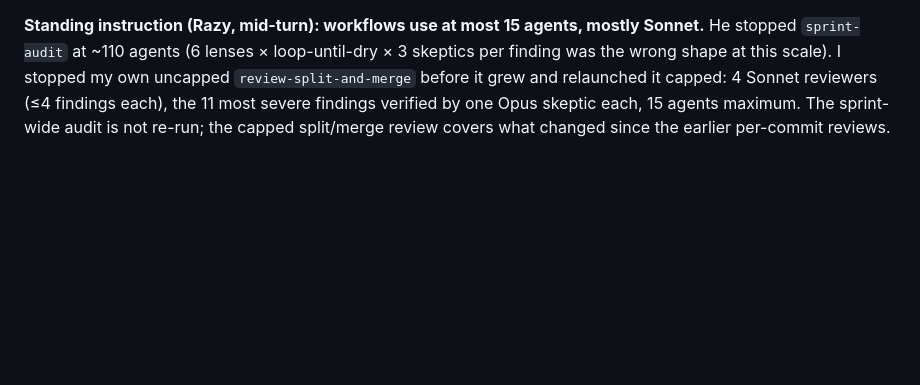
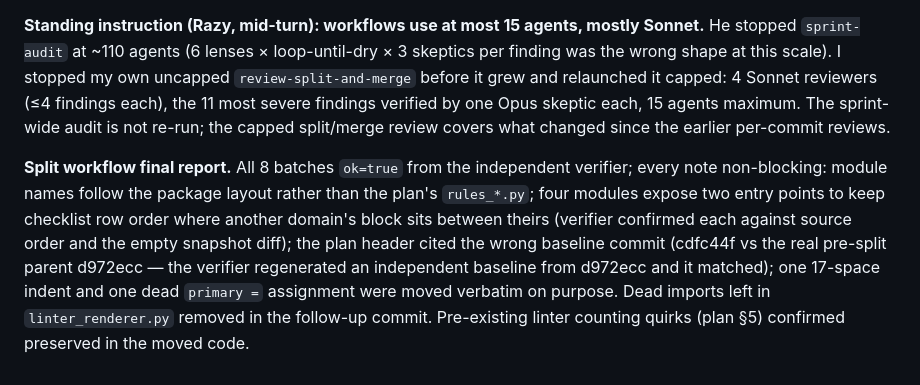
Before and after one commit to nave121/EtiqTech, a Markdown page: docs/dev-log/2026-09-05-handoff-session.md, the part around the change. Rendered like a GitHub page; blank space fills up the shorter version.

Commit message:
docs: log the split verifier verdicts

```diff
--- a/docs/dev-log/2026-09-05-handoff-session.md
+++ b/docs/dev-log/2026-09-05-handoff-session.md
@@ -205,3 +205,5 @@ Split progress meanwhile: batches 0–3 landed on main (RuleContext, summaries/c
 **Merges.** `rule-coverage` (fast, clean) then `design-ux` commits 1–4 (one conflict: the generated `docs/rules.md`, resolved by regenerating). Post-merge: 684 passed; snapshot re-baselined (design commit 3 adds `rule_title`/`rule_kind` to checklist items, additive) and reproducible; schema/corpus/rules docs all current; Bandit medium+ clean after `cede04c` (two findings of mine: f-string SQL shape in feedback.py, inline timeout expression in retrieval.py). The design workflow continues on `design-ux` (commits 5–9); it will be merged again when done.
 
 **Standing instruction (Razy, mid-turn): workflows use at most 15 agents, mostly Sonnet.** He stopped `sprint-audit` at ~110 agents (6 lenses × loop-until-dry × 3 skeptics per finding was the wrong shape at this scale). I stopped my own uncapped `review-split-and-merge` before it grew and relaunched it capped: 4 Sonnet reviewers (≤4 findings each), the 11 most severe findings verified by one Opus skeptic each, 15 agents maximum. The sprint-wide audit is not re-run; the capped split/merge review covers what changed since the earlier per-commit reviews.
+
+**Split workflow final report.** All 8 batches `ok=true` from the independent verifier; every note non-blocking: module names follow the package layout rather than the plan's `rules_*.py`; four modules expose two entry points to keep checklist row order where another domain's block sits between theirs (verifier confirmed each against source order and the empty snapshot diff); the plan header cited the wrong baseline commit (cdfc44f vs the real pre-split parent d972ecc — the verifier regenerated an independent baseline from d972ecc and it matched); one 17-space indent and one dead `primary =` assignment were moved verbatim on purpose. Dead imports left in `linter_renderer.py` removed in the follow-up commit. Pre-existing linter counting quirks (plan §5) confirmed preserved in the moved code.
```
